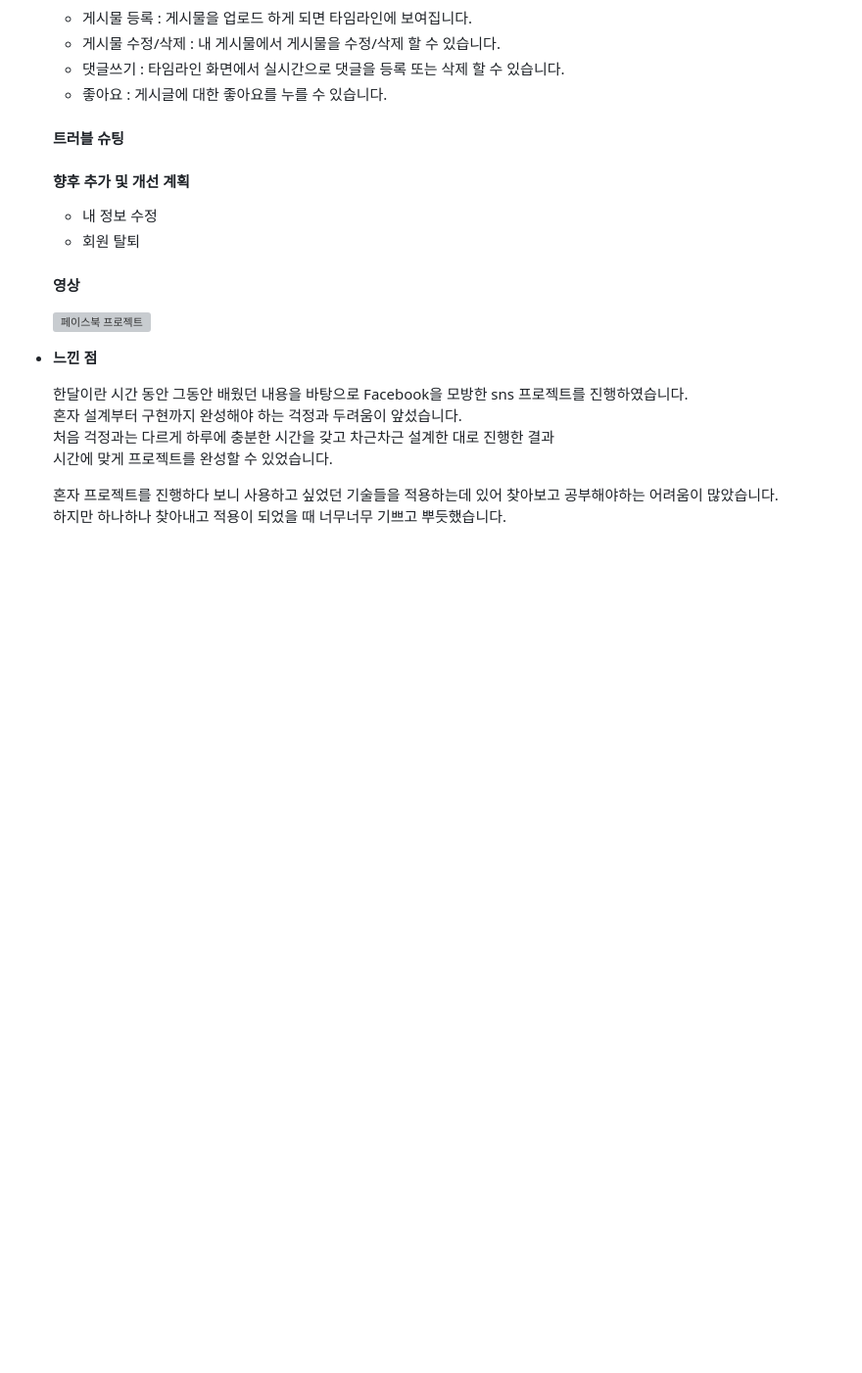
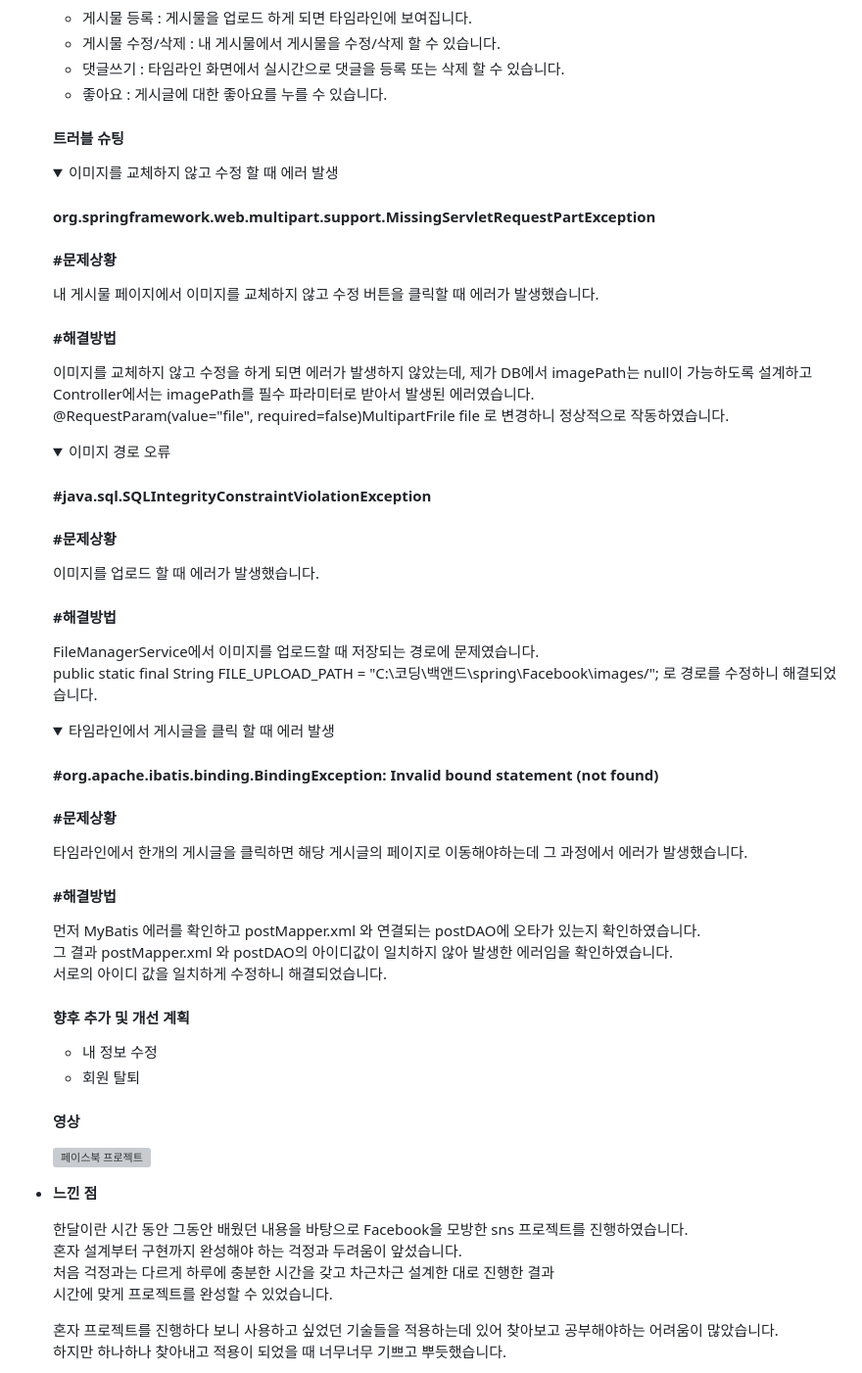
Before and after one commit to chohmk/Facebook, a Markdown page: README.md, the part around the change. Shown at 98% size. Drawn GitHub-style; folded sections open; blank space fills up the shorter version; grey boxes are pictures that could not be loaded.

```diff
--- a/README.md
+++ b/README.md
@@ -48,6 +48,51 @@ Facebook은 소중한 사람들의 근황과 제 일상을 공유할 수 있는
 
   #### 트러블 슈팅
 
+    <details>
+    <summary>이미지를 교체하지 않고 수정 할 때 에러 발생</summary>
+
+    #### org.springframework.web.multipart.support.MissingServletRequestPartException
+
+    #### #문제상황
+    내 게시물 페이지에서 이미지를 교체하지 않고 수정 버튼을 클릭할 때 에러가 발생했습니다.
+
+    #### #해결방법
+    이미지를 교체하지 않고 수정을 하게 되면 에러가 발생하지 않았는데, 제가 DB에서 imagePath는 null이 가능하도록 설계하고
+    Controller에서는 imagePath를 필수 파라미터로 받아서 발생된 에러였습니다.
+    @RequestParam(value="file", required=false)MultipartFrile file 로 변경하니 정상적으로 작동하였습니다.
+    </details>
+
+    <details>
+    <summary>이미지 경로 오류</summary>
+
+    #### #java.sql.SQLIntegrityConstraintViolationException
+
+    #### #문제상황
+    이미지를 업로드 할 때 에러가 발생했습니다.
+
+    #### #해결방법
+    FileManagerService에서 이미지를 업로드할 때 저장되는 경로에 문제였습니다.
+    public static final String FILE_UPLOAD_PATH = "C:\\코딩\\백앤드\\spring\\Facebook\\images/";
+    로 경로를 수정하니 해결되었습니다.
+
+    </details>
+
+    <details>
+    <summary>타임라인에서 게시글을 클릭 할 때 에러 발생</summary>
+
+    #### #org.apache.ibatis.binding.BindingException: Invalid bound statement (not found)
+
+    #### #문제상황
+    타임라인에서 한개의 게시글을 클릭하면 해당 게시글의 페이지로 이동해야하는데 그 과정에서 에러가 발생했습니다.
+
+    #### #해결방법
+    먼저 MyBatis 에러를 확인하고 postMapper.xml 와 연결되는 postDAO에 오타가 있는지 확인하였습니다.
+    그 결과 postMapper.xml 와 postDAO의 아이디값이 일치하지 않아 발생한 에러임을 확인하였습니다.
+    서로의 아이디 값을 일치하게 수정하니 해결되었습니다.
+
+
+    </detail>
+
   #### 향후 추가 및 개선 계획
     - 내 정보 수정
     - 회원 탈퇴
```
